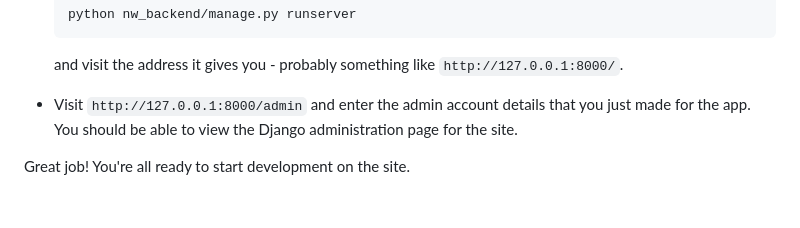
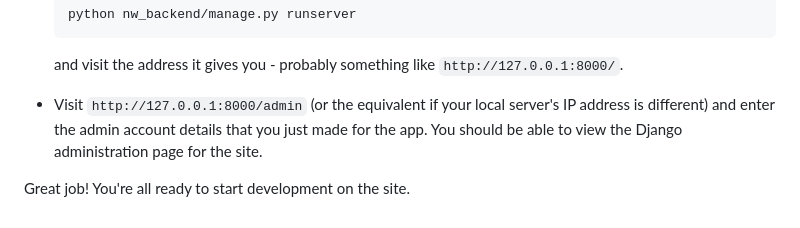
Before and after one commit to conduits-link/backend, a Markdown page: readme.md, the part around the change. GitHub-like rendering.

````diff
--- a/readme.md
+++ b/readme.md
@@ -82,6 +82,6 @@ Well done! From this point on, we only need worry about Django and the code in t
     ```
     and visit the address it gives you - probably something like `http://127.0.0.1:8000/`.
 
-* Visit `http://127.0.0.1:8000/admin` and enter the admin account details that you just made for the app. You should be able to view the Django administration page for the site.
+* Visit `http://127.0.0.1:8000/admin` (or the equivalent if your local server's IP address is different) and enter the admin account details that you just made for the app. You should be able to view the Django administration page for the site.
 
 Great job! You're all ready to start development on the site.
````
